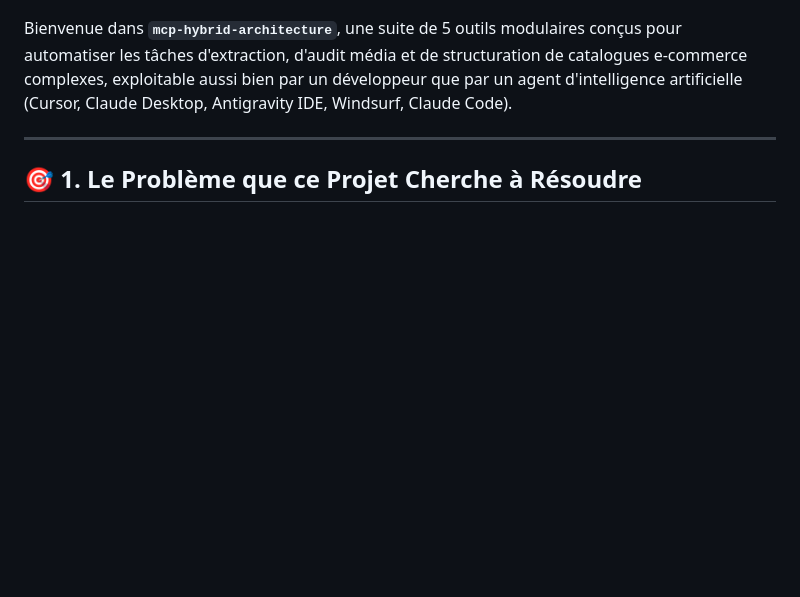
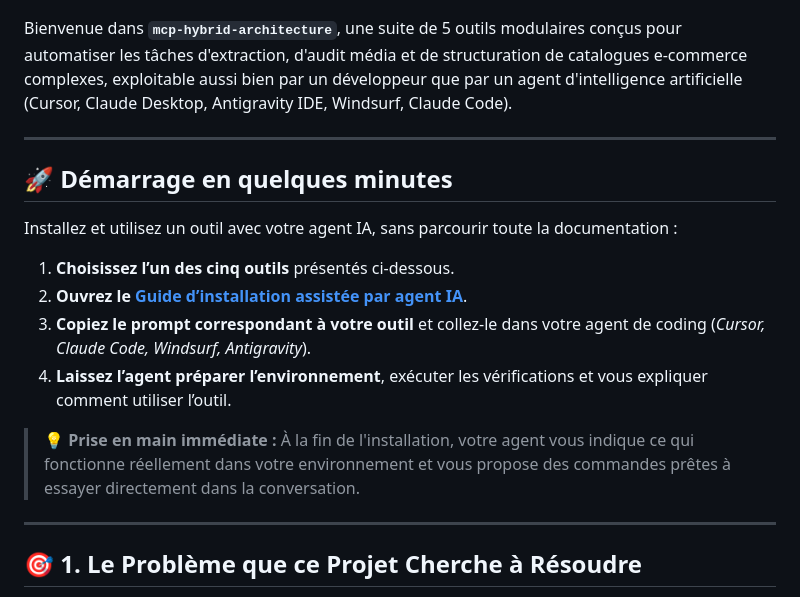
Before and after one commit to snorbik-ai/mcp-hybrid-architecture, a Markdown page: README.fr.md, the part around the change. Drawn GitHub-style; blank space fills up the shorter version.

Commit message:
docs: streamline quickstart in README and enforce in-chat onboarding across all 5 prompts

```diff
--- a/README.fr.md
+++ b/README.fr.md
@@ -12,6 +12,19 @@
 </p>
 
 Bienvenue dans **`mcp-hybrid-architecture`**, une suite de 5 outils modulaires conçus pour automatiser les tâches d'extraction, d'audit média et de structuration de catalogues e-commerce complexes, exploitable aussi bien par un développeur que par un agent d'intelligence artificielle (Cursor, Claude Desktop, Antigravity IDE, Windsurf, Claude Code).
+
+---
+
+## 🚀 Démarrage en quelques minutes
+
+Installez et utilisez un outil avec votre agent IA, sans parcourir toute la documentation :
+
+1. **Choisissez l’un des cinq outils** présentés ci-dessous.
+2. **Ouvrez le [Guide d’installation assistée par agent IA](docs/guide_installation_agent_coding.md)**.
+3. **Copiez le prompt correspondant à votre outil** et collez-le dans votre agent de coding (*Cursor, Claude Code, Windsurf, Antigravity*).
+4. **Laissez l’agent préparer l’environnement**, exécuter les vérifications et vous expliquer comment utiliser l’outil.
+
+> 💡 **Prise en main immédiate :** À la fin de l'installation, votre agent vous indique ce qui fonctionne réellement dans votre environnement et vous propose des commandes prêtes à essayer directement dans la conversation.
 
 ---
 
```
Also changed, not shown: README.md (+13 -0 lines), docs/guide_installation_agent_coding.md (+125 -91 lines).
